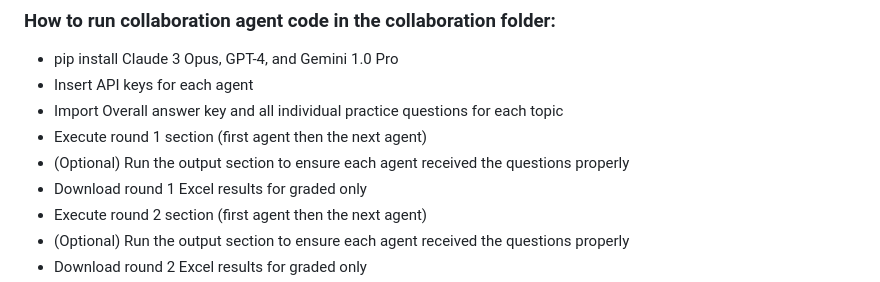
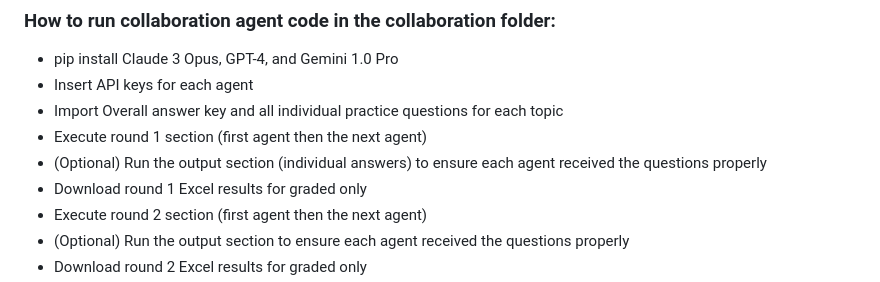
Before and after one commit to davidorg101/LLM-Collaboration, a Markdown page: README.md, the part around the change. GitHub-like rendering.

```diff
--- a/README.md
+++ b/README.md
@@ -40,7 +40,7 @@
 - Insert API keys for each agent
 - Import Overall answer key and all individual practice questions for each topic
 - Execute round 1 section (first agent then the next agent)
-- (Optional) Run the output section to ensure each agent received the questions properly
+- (Optional) Run the output section (individual answers) to ensure each agent received the questions properly
 - Download round 1 Excel results for graded only
 - Execute round 2 section (first agent then the next agent)
 - (Optional) Run the output section to ensure each agent received the questions properly
```
